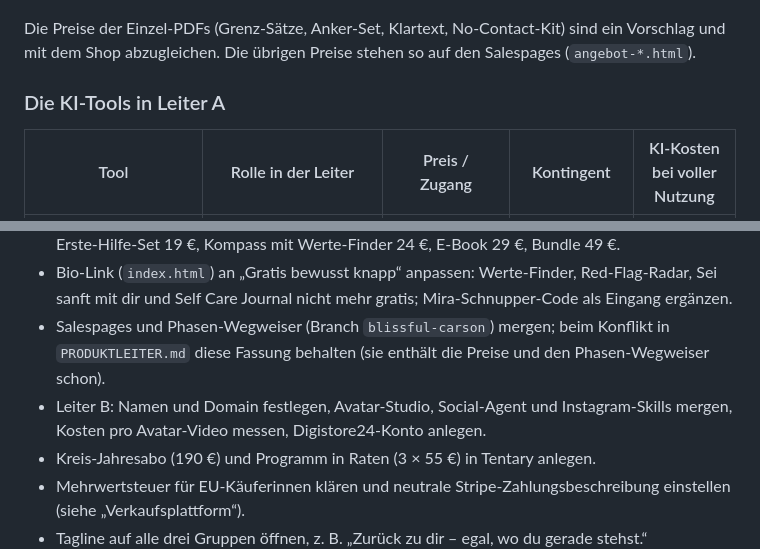
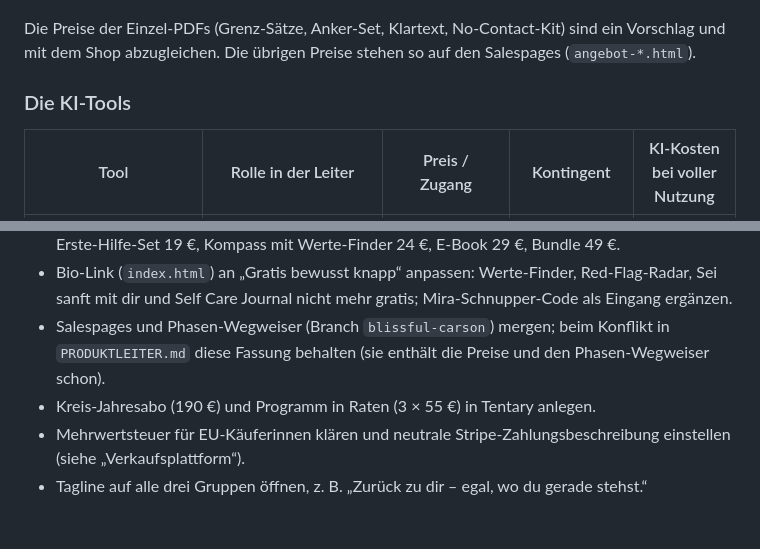
Before and after one commit to Seelenwende/Bio-Link, a Markdown page: PRODUKTLEITER.md, 2 parts joined by grey strips. Rendered like a GitHub page; blank space fills up the shorter version.

```diff
--- a/PRODUKTLEITER.md
+++ b/PRODUKTLEITER.md
@@ -40,7 +35,7 @@ Es gibt **zwei Leitern**, die getrennt bleiben:
 
 Die Preise der Einzel-PDFs (Grenz-Sätze, Anker-Set, Klartext, No-Contact-Kit) sind ein Vorschlag und mit dem Shop abzugleichen. Die übrigen Preise stehen so auf den Salespages (`angebot-*.html`).
 
-### Die KI-Tools in Leiter A
+### Die KI-Tools
 
 | Tool | Rolle in der Leiter | Preis / Zugang | Kontingent | KI-Kosten bei voller Nutzung |
 |---|---|---|---|---|
@@ -166,7 +140,6 @@ Ab etwa fünf bis sieben Verkäufen im Monat ist Tentary trotz Grundgebühr gün
 - Preise im Shop an die neue Leiter anpassen: kleine Werkzeuge 7–9 €, Tagebuch 14 €, Mira und Erste-Hilfe-Set 19 €, Kompass mit Werte-Finder 24 €, E-Book 29 €, Bundle 49 €.
 - Bio-Link (`index.html`) an „Gratis bewusst knapp“ anpassen: Werte-Finder, Red-Flag-Radar, Sei sanft mit dir und Self Care Journal nicht mehr gratis; Mira-Schnupper-Code als Eingang ergänzen.
 - Salespages und Phasen-Wegweiser (Branch `blissful-carson`) mergen; beim Konflikt in `PRODUKTLEITER.md` diese Fassung behalten (sie enthält die Preise und den Phasen-Wegweiser schon).
-- Leiter B: Namen und Domain festlegen, Avatar-Studio, Social-Agent und Instagram-Skills mergen, Kosten pro Avatar-Video messen, Digistore24-Konto anlegen.
 - Kreis-Jahresabo (190 €) und Programm in Raten (3 × 55 €) in Tentary anlegen.
 - Mehrwertsteuer für EU-Käuferinnen klären und neutrale Stripe-Zahlungsbeschreibung einstellen (siehe „Verkaufsplattform“).
 - Tagline auf alle drei Gruppen öffnen, z. B. „Zurück zu dir – egal, wo du gerade stehst.“
```
Also changed, not shown: other parts of PRODUKTLEITER.md (+10 -36 lines).
